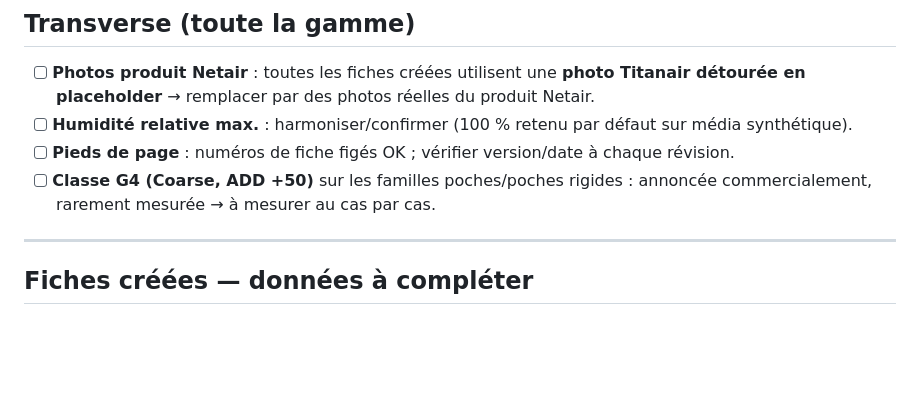
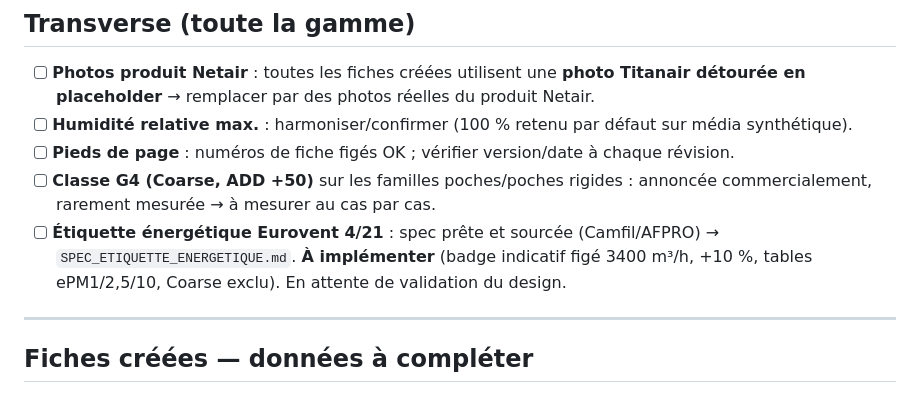
Before and after one commit to PaDuclos/netair-site, a Markdown page: fiches-techniques/CHECKLIST.md, the part around the change. Rendered like a GitHub page; blank space fills up the shorter version.

```diff
--- a/fiches-techniques/CHECKLIST.md
+++ b/fiches-techniques/CHECKLIST.md
@@ -37,6 +37,9 @@ Légende statut fiche : ✅ validée · 🟡 créée (données à compléter) ·
 - [ ] **Pieds de page** : numéros de fiche figés OK ; vérifier version/date à chaque révision.
 - [ ] **Classe G4 (Coarse, ADD +50)** sur les familles poches/poches rigides : annoncée commercialement,
       rarement mesurée → à mesurer au cas par cas.
+- [ ] **Étiquette énergétique Eurovent 4/21** : spec prête et sourcée (Camfil/AFPRO) →
+      `SPEC_ETIQUETTE_ENERGETIQUE.md`. **À implémenter** (badge indicatif figé 3400 m³/h, +10 %,
+      tables ePM1/2,5/10, Coarse exclu). En attente de validation du design.
 
 ---
 
```
Also changed, not shown: fiches-techniques/PROCESS.md (+11 -0 lines).
